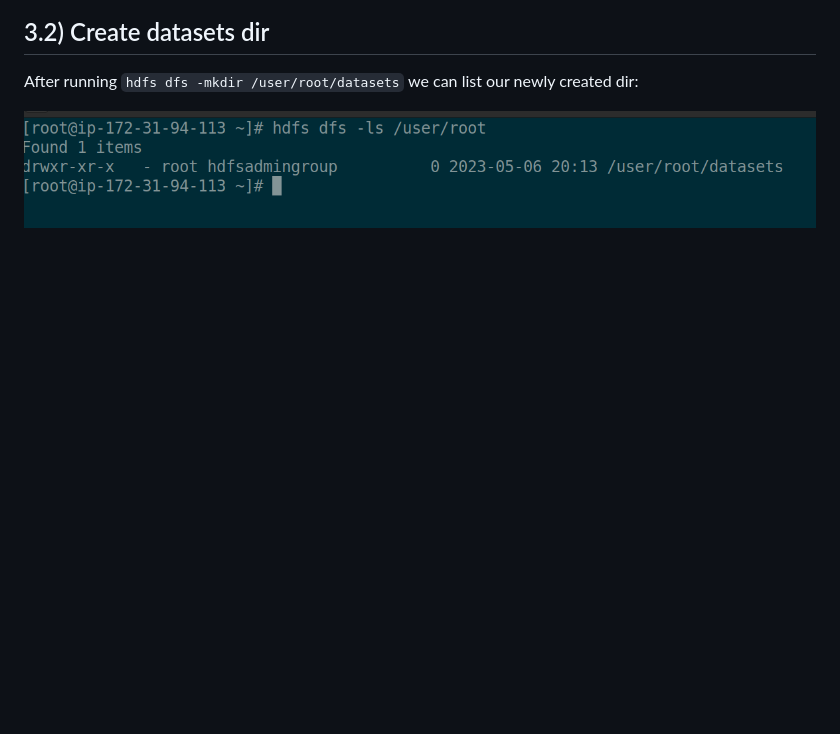
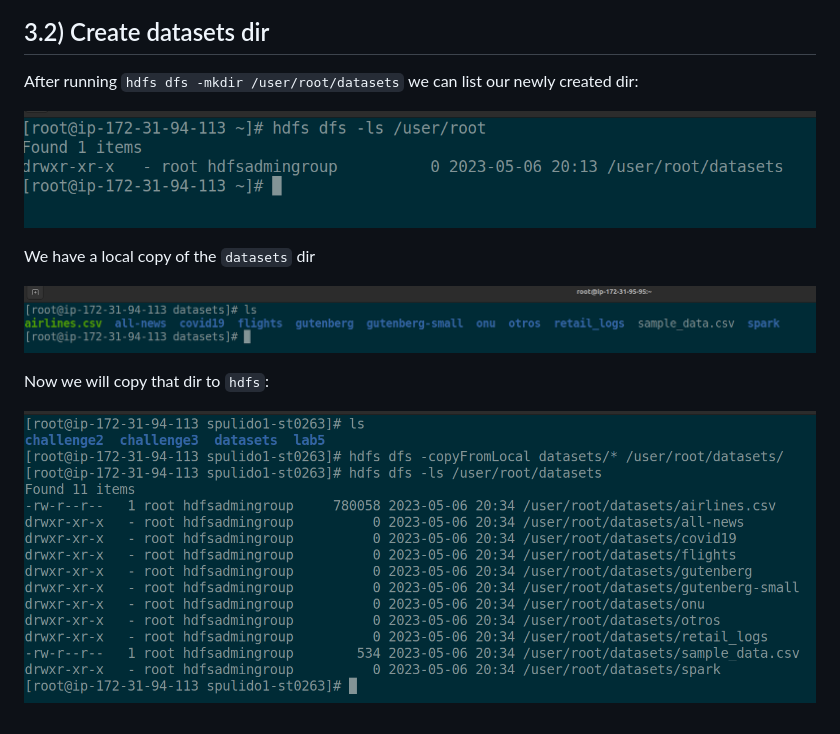
Before and after one commit to sebashack/spulido1-st0263, a Markdown page: lab5/README-52.md, the part around the change. Rendered like a GitHub page; pictures changed too: lab5/assets/5.2/copied-dirs.png (added), lab5/assets/5.2/local-datasets.png (added); blank space fills up the shorter version.

Commit message:
More docs

```diff
--- a/lab5/README-52.md
+++ b/lab5/README-52.md
@@ -25,3 +25,14 @@ The cluster documentation was already documented [here](README-51.md).
 After running `hdfs dfs -mkdir /user/root/datasets` we can list our newly created dir:
 
 ![datasets](assets/5.2/datasets-ls.png)
+
+
+
+We have a local copy of the `datasets` dir
+
+![datasets-local](assets/5.2/local-datasets.png)
+
+Now we will copy that dir to `hdfs`:
+
+
+![hdfs-dirs](assets/5.2/copied-dirs.png)
```
